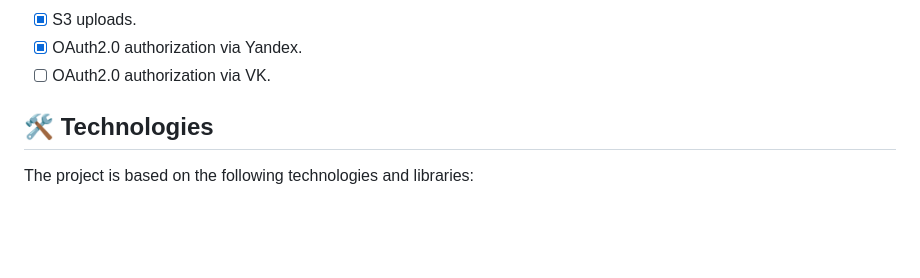
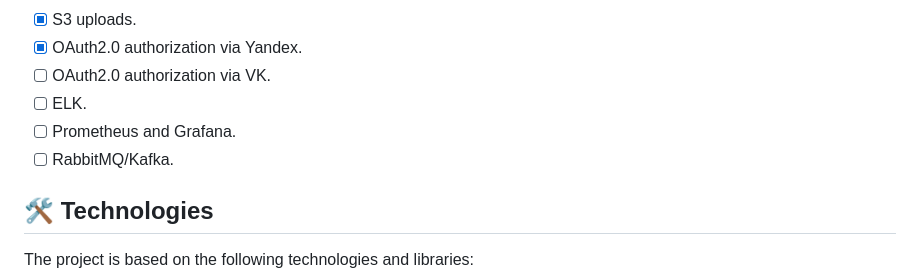
Before and after one commit to Akkato47/itugra, a Markdown page: back/README.md, the part around the change. Rendered like a GitHub page; blank space fills up the shorter version.

```diff
--- a/back/README.md
+++ b/back/README.md
@@ -34,6 +34,9 @@ Implemented features in the project:
 - [x] S3 uploads.
 - [x] OAuth2.0 authorization via Yandex.
 - [ ] OAuth2.0 authorization via VK.
+- [ ] ELK.
+- [ ] Prometheus and Grafana.
+- [ ] RabbitMQ/Kafka.
 
 ## 🛠 Technologies
 
```
Also changed, not shown: back/README-RU.md (+3 -0 lines).
